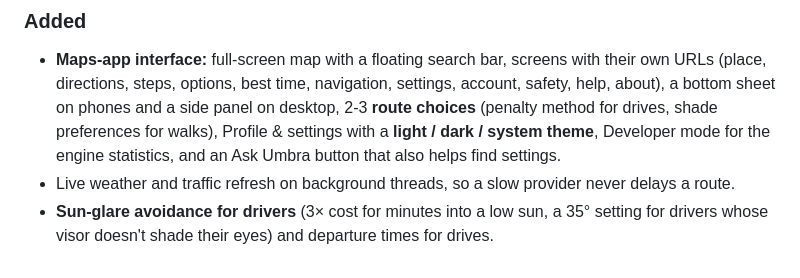
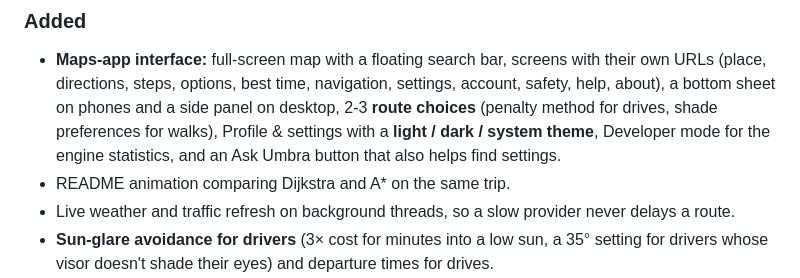
Before and after one commit to sreejasun/umbra, a Markdown page: CHANGELOG.md, the part around the change. Rendered like a GitHub page.

```diff
--- a/CHANGELOG.md
+++ b/CHANGELOG.md
@@ -10,6 +10,7 @@ All notable changes to Umbra. Dates are in UTC.
   a bottom sheet on phones and a side panel on desktop, 2-3 **route choices** (penalty method for
   drives, shade preferences for walks), Profile & settings with a **light / dark / system theme**,
   Developer mode for the engine statistics, and an Ask Umbra button that also helps find settings.
+- README animation comparing Dijkstra and A\* on the same trip.
 - Live weather and traffic refresh on background threads, so a slow provider never delays a route.
 - **Sun-glare avoidance for drivers** (3× cost for minutes into a low sun, a 35° setting for drivers
   whose visor doesn't shade their eyes) and departure times for drives.
```
Also changed, not shown: README.md (+7 -0 lines), docs/images/dijkstra-vs-astar.gif (added).
